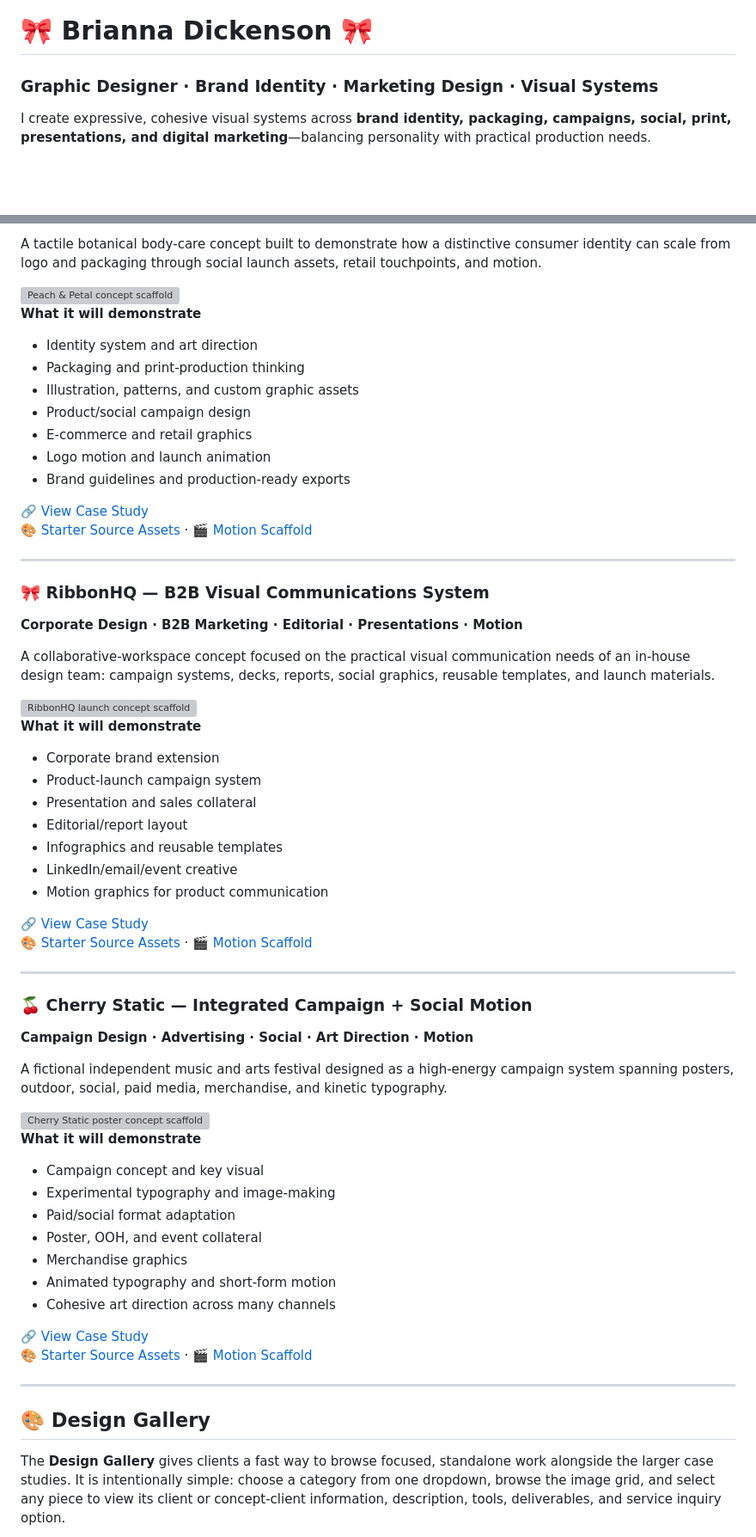
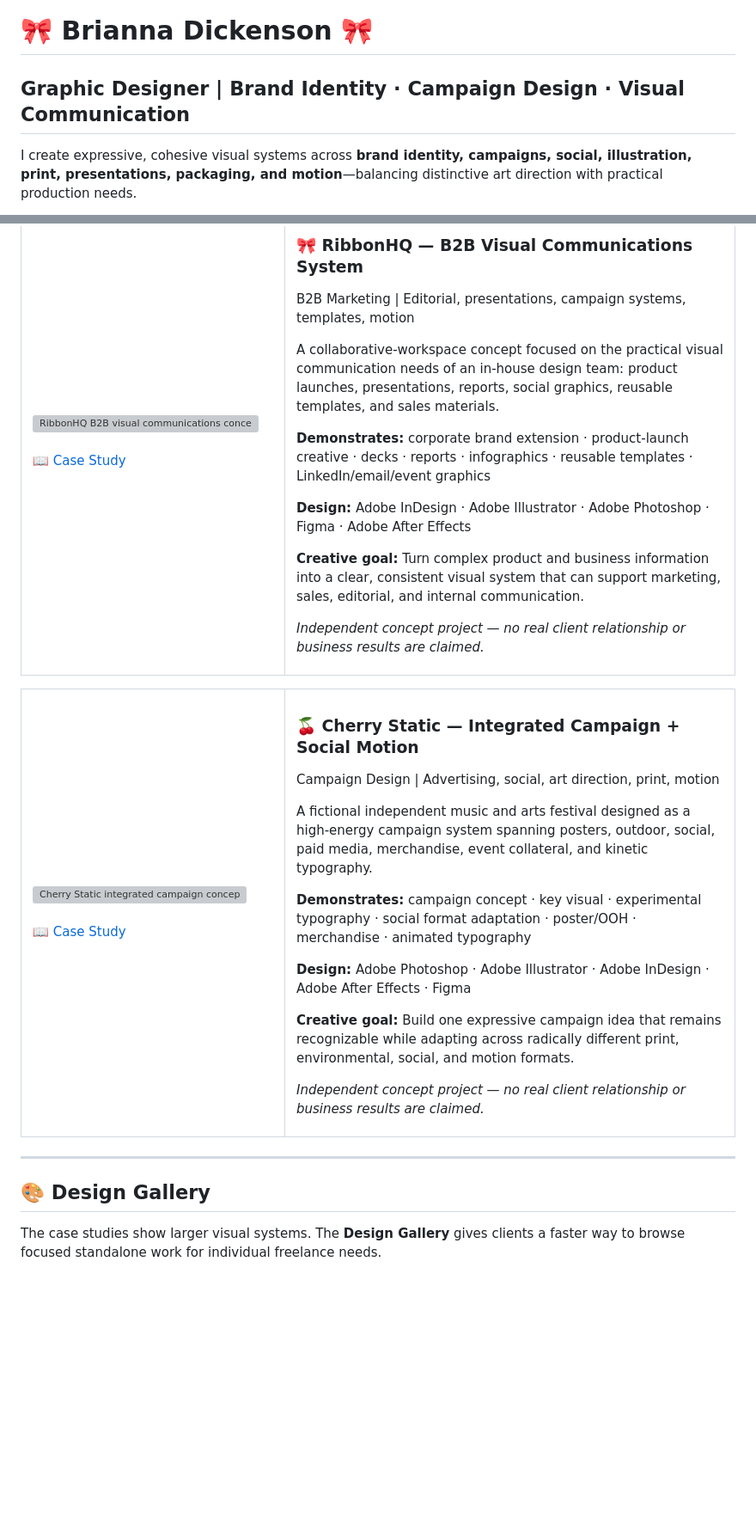
Before and after one commit to breyhanaariel/graphic-designer, a Markdown page: README.md, 2 parts joined by grey strips. Shown at 86% size. Rendered like a GitHub page; blank space fills up the shorter version; grey boxes are pictures that could not be loaded.

Commit message:
Align graphic designer README with portfolio family

```diff
--- a/README.md
+++ b/README.md
@@ -1,6 +1,6 @@
 # 🎀 Brianna Dickenson 🎀
 
-### **Graphic Designer · Brand Identity · Marketing Design · Visual Systems**
+## **Graphic Designer | Brand Identity · Campaign Design · Visual Communication**
 
-I create expressive, cohesive visual systems across **brand identity, packaging, campaigns, social, print, presentations, and digital marketing**—balancing personality with practical production needs.
+I create expressive, cohesive visual systems across **brand identity, campaigns, social, illustration, print, presentations, packaging, and motion**—balancing distinctive art direction with practical production needs.
 
@@ -38,65 +59,37 @@ Available for focused short-term creative projects including:
 
-A tactile botanical body-care concept built to demonstrate how a distinctive consumer identity can scale from logo and packaging through social launch assets, retail touchpoints, and motion.
+<table>
+<tr>
+<td width="280" valign="top"><img src="./ribbonhq/source/launch-key-visual.svg" alt="RibbonHQ B2B visual communications concept preview" width="260"><br><br><a href="./ribbonhq/README.md">📖 Case Study</a></td>
+<td valign="top">
+<h3>🎀 RibbonHQ — B2B Visual Communications System</h3>
+<p>B2B Marketing | Editorial, presentations, campaign systems, templates, motion</p>
+<p>A collaborative-workspace concept focused on the practical visual communication needs of an in-house design team: product launches, presentations, reports, social graphics, reusable templates, and sales materials.</p>
+<p><strong>Demonstrates:</strong> corporate brand extension · product-launch creative · decks · reports · infographics · reusable templates · LinkedIn/email/event graphics</p>
+<p><strong>Design:</strong> Adobe InDesign · Adobe Illustrator · Adobe Photoshop · Figma · Adobe After Effects</p>
+<p><strong>Creative goal:</strong> Turn complex product and business information into a clear, consistent visual system that can support marketing, sales, editorial, and internal communication.</p>
+<p><em>Independent concept project — no real client relationship or business results are claimed.</em></p>
+</td>
+</tr>
+</table>
 
-<img src="./peach-and-petal/source/social-launch-1080x1350.svg" alt="Peach & Petal concept scaffold" width="620" />
-
-**What it will demonstrate**
-- Identity system and art direction
-- Packaging and print-production thinking
-- Illustration, patterns, and custom graphic assets
-- Product/social campaign design
-- E-commerce and retail graphics
-- Logo motion and launch animation
-- Brand guidelines and production-ready exports
-
-🔗 [View Case Study](./peach-and-petal/README.md)
-🎨 [Starter Source Assets](./peach-and-petal/source/) · 🎬 [Motion Scaffold](./peach-and-petal/motion/)
-
----
-
-### 🎀 RibbonHQ — B2B Visual Communications System
-**Corporate Design · B2B Marketing · Editorial · Presentations · Motion**
-
-A collaborative-workspace concept focused on the practical visual communication needs of an in-house design team: campaign systems, decks, reports, social graphics, reusable templates, and launch materials.
-
-<img src="./ribbonhq/source/launch-key-visual.svg" alt="RibbonHQ launch concept scaffold" width="720" />
-
-**What it will demonstrate**
-- Corporate brand extension
-- Product-launch campaign system
-- Presentation and sales collateral
-- Editorial/report layout
-- Infographics and reusable templates
-- LinkedIn/email/event creative
-- Motion graphics for product communication
-
-🔗 [View Case Study](./ribbonhq/README.md)
-🎨 [Starter Source Assets](./ribbonhq/source/) · 🎬 [Motion Scaffold](./ribbonhq/motion/)
-
----
-
-### 🍒 Cherry Static — Integrated Campaign + Social Motion
-**Campaign Design · Advertising · Social · Art Direction · Motion**
-
-A fictional independent music and arts festival designed as a high-energy campaign system spanning posters, outdoor, social, paid media, merchandise, and kinetic typography.
-
-<img src="./cherry-static/source/poster-18x24.svg" alt="Cherry Static poster concept scaffold" width="520" />
-
-**What it will demonstrate**
-- Campaign concept and key visual
-- Experimental typography and image-making
-- Paid/social format adaptation
-- Poster, OOH, and event collateral
-- Merchandise graphics
-- Animated typography and short-form motion
-- Cohesive art direction across many channels
-
-🔗 [View Case Study](./cherry-static/README.md)
-🎨 [Starter Source Assets](./cherry-static/source/) · 🎬 [Motion Scaffold](./cherry-static/motion/)
+<table>
+<tr>
+<td width="280" valign="top"><img src="./cherry-static/source/poster-18x24.svg" alt="Cherry Static integrated campaign concept preview" width="260"><br><br><a href="./cherry-static/README.md">📖 Case Study</a></td>
+<td valign="top">
+<h3>🍒 Cherry Static — Integrated Campaign + Social Motion</h3>
+<p>Campaign Design | Advertising, social, art direction, print, motion</p>
+<p>A fictional independent music and arts festival designed as a high-energy campaign system spanning posters, outdoor, social, paid media, merchandise, event collateral, and kinetic typography.</p>
+<p><strong>Demonstrates:</strong> campaign concept · key visual · experimental typography · social format adaptation · poster/OOH · merchandise · animated typography</p>
+<p><strong>Design:</strong> Adobe Photoshop · Adobe Illustrator · Adobe InDesign · Adobe After Effects · Figma</p>
+<p><strong>Creative goal:</strong> Build one expressive campaign idea that remains recognizable while adapting across radically different print, environmental, social, and motion formats.</p>
+<p><em>Independent concept project — no real client relationship or business results are claimed.</em></p>
+</td>
+</tr>
+</table>
 
 ---
 
 ## 🎨 Design Gallery
 
-The **Design Gallery** gives clients a fast way to browse focused, standalone work alongside the larger case studies. It is intentionally simple: choose a category from one dropdown, browse the image grid, and select any piece to view its client or concept-client information, description, tools, deliverables, and service inquiry option.
+The case studies show larger visual systems. The **Design Gallery** gives clients a faster way to browse focused standalone work for individual freelance needs.
 
```
Also changed, not shown: other parts of README.md (+63 -99 lines).
